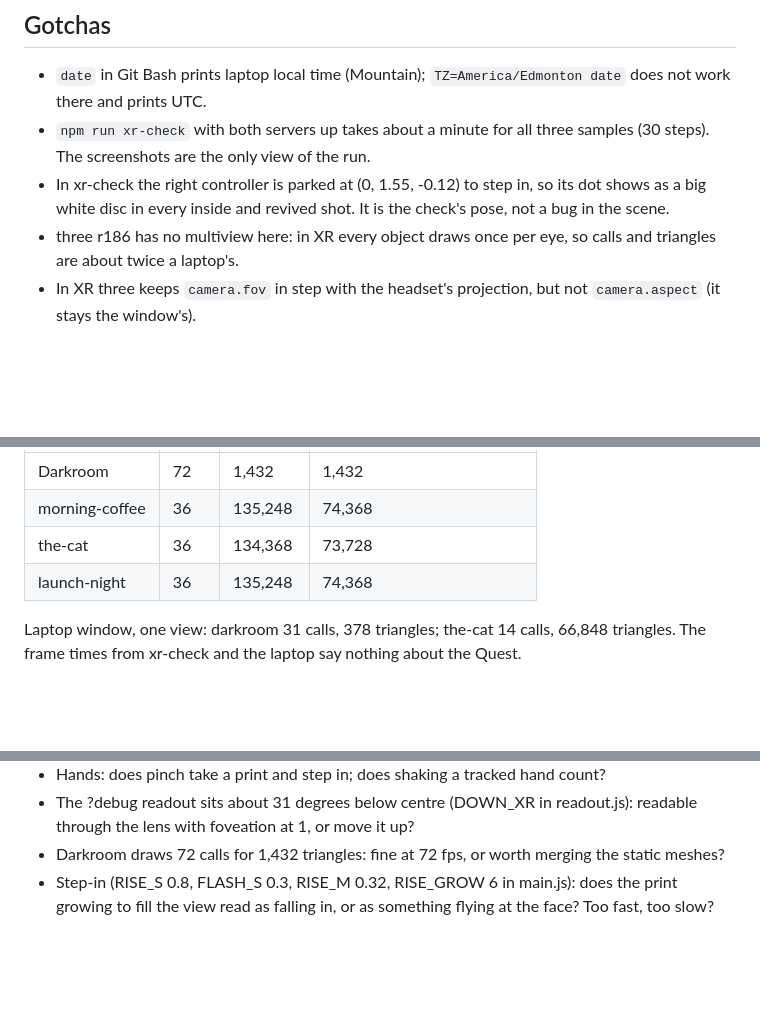
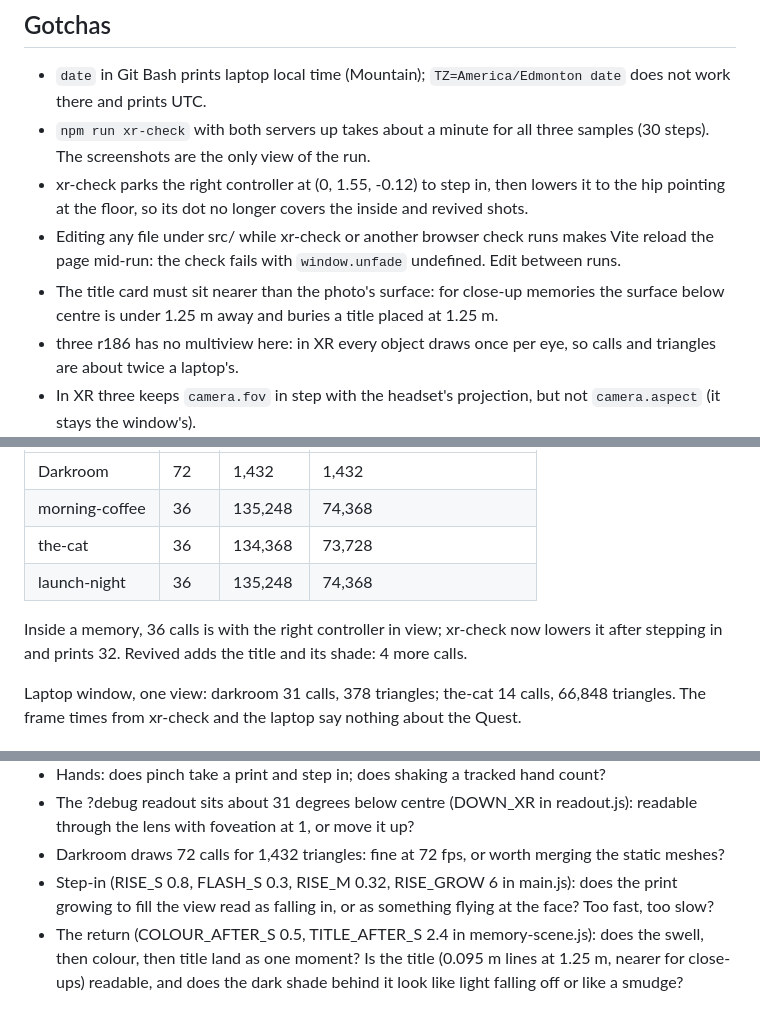
Before and after one commit to Abdalla-Eldoumani/unfade, a Markdown page: src/world/CLAUDE.md, 3 parts joined by grey strips. GitHub-like rendering; blank space fills up the shorter version.

Commit message:
note the return timing and the title depth gotcha

```diff
--- a/src/world/CLAUDE.md
+++ b/src/world/CLAUDE.md
@@ -3,7 +3,9 @@
 ## Gotchas
 - `date` in Git Bash prints laptop local time (Mountain); `TZ=America/Edmonton date` does not work there and prints UTC.
 - `npm run xr-check` with both servers up takes about a minute for all three samples (30 steps). The screenshots are the only view of the run.
-- In xr-check the right controller is parked at (0, 1.55, -0.12) to step in, so its dot shows as a big white disc in every inside and revived shot. It is the check's pose, not a bug in the scene.
+- xr-check parks the right controller at (0, 1.55, -0.12) to step in, then lowers it to the hip pointing at the floor, so its dot no longer covers the inside and revived shots.
+- Editing any file under src/ while xr-check or another browser check runs makes Vite reload the page mid-run: the check fails with `window.unfade` undefined. Edit between runs.
+- The title card must sit nearer than the photo's surface: for close-up memories the surface below centre is under 1.25 m away and buries a title placed at 1.25 m.
 - three r186 has no multiview here: in XR every object draws once per eye, so calls and triangles are about twice a laptop's.
 - In XR three keeps `camera.fov` in step with the headset's projection, but not `camera.aspect` (it stays the window's).
 - `performance.now()` can still be under 1000 on the first frames after load; never treat 0 as "long ago".
@@ -25,6 +27,8 @@ All four were run turned down (0.5, 160, 1, then haze 0) with xr-check or the wi
 | the-cat | 36 | 134,368 | 73,728 |
 | launch-night | 36 | 135,248 | 74,368 |
 
+Inside a memory, 36 calls is with the right controller in view; xr-check now lowers it after stepping in and prints 32. Revived adds the title and its shade: 4 more calls.
+
 Laptop window, one view: darkroom 31 calls, 378 triangles; the-cat 14 calls, 66,848 triangles. The frame times from xr-check and the laptop say nothing about the Quest.
 
 ## Questions only the headset can answer
@@ -39,3 +43,4 @@ Laptop window, one view: darkroom 31 calls, 378 triangles; the-cat 14 calls, 66,
 - The ?debug readout sits about 31 degrees below centre (DOWN_XR in readout.js): readable through the lens with foveation at 1, or move it up?
 - Darkroom draws 72 calls for 1,432 triangles: fine at 72 fps, or worth merging the static meshes?
 - Step-in (RISE_S 0.8, FLASH_S 0.3, RISE_M 0.32, RISE_GROW 6 in main.js): does the print growing to fill the view read as falling in, or as something flying at the face? Too fast, too slow?
+- The return (COLOUR_AFTER_S 0.5, TITLE_AFTER_S 2.4 in memory-scene.js): does the swell, then colour, then title land as one moment? Is the title (0.095 m lines at 1.25 m, nearer for close-ups) readable, and does the dark shade behind it look like light falling off or like a smudge?
```
